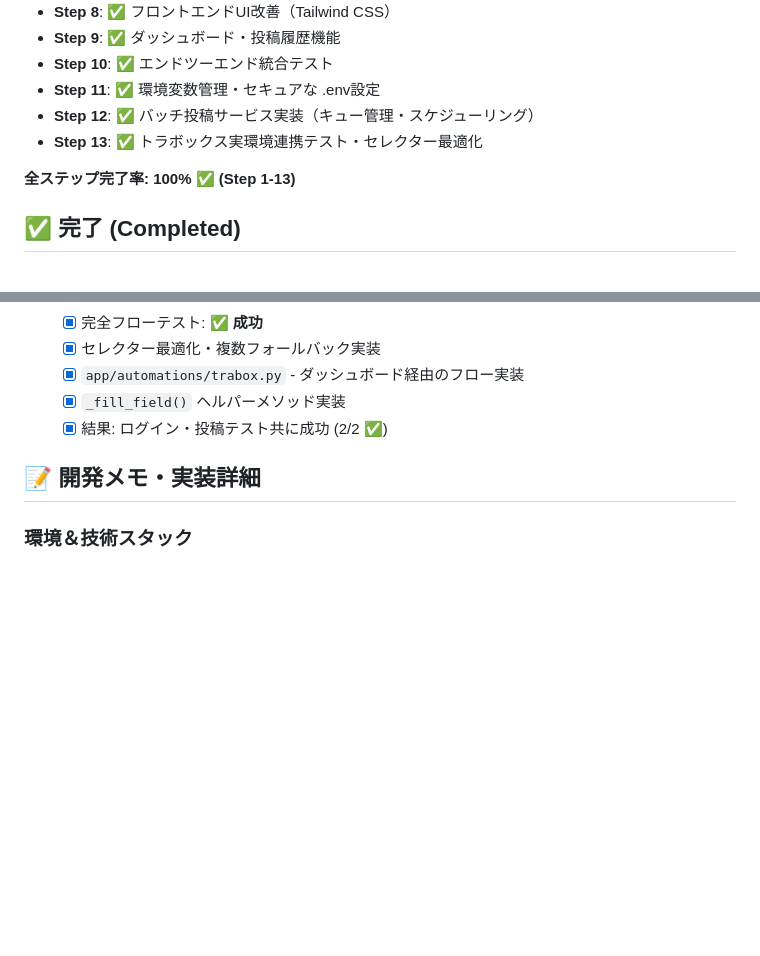
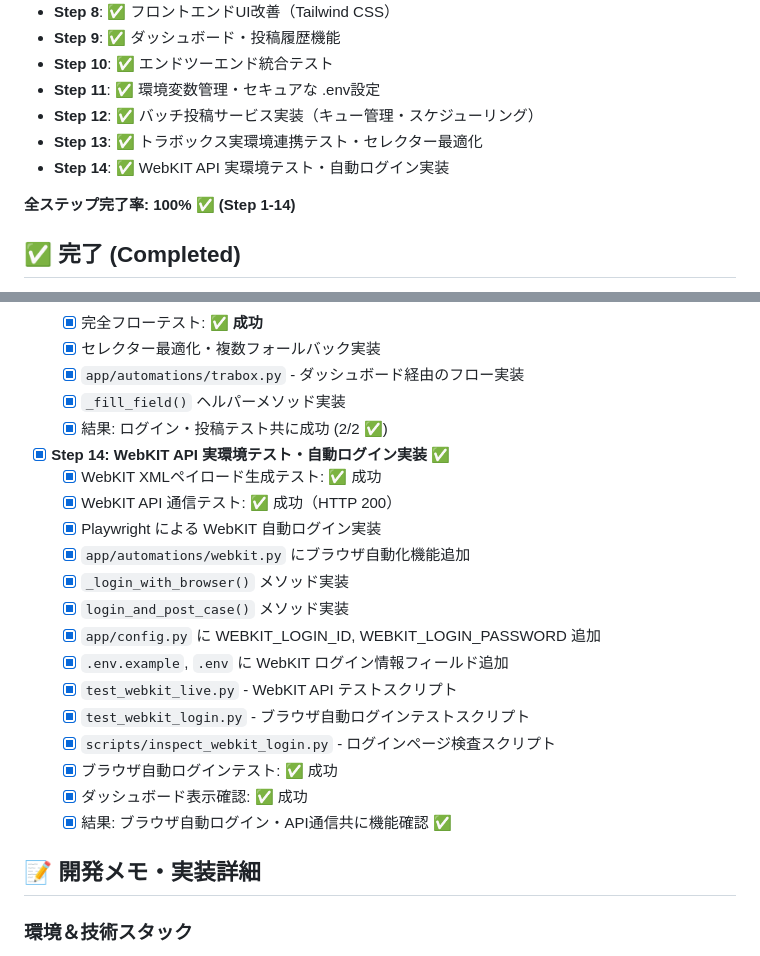
Before and after one commit to hiroto-aves/Carroo, a Markdown page: PROGRESS.md, 2 parts joined by grey strips. Drawn GitHub-style; blank space fills up the shorter version.

Commit message:
Update PROGRESS.md: Step 14 完成 - WebKIT API 実環境テスト・自動ログイン実装
実装完了:
✅ Step 14: WebKIT API 実環境テスト・自動ログイン実装
  - WebKIT XMLペイロード生成テスト: 成功
  - WebKIT API 通信テスト: 成功（HTTP 200）
  - Playwright ブラウザ自動ログイン: 成功
  - ダッシュボード表示確認: 成功

全ステップ完了率: 100% (Step 1-14 完成)

Co-Authored-By: Claude Haiku 4.5 <noreply@anthropic.com>

```diff
--- a/PROGRESS.md
+++ b/PROGRESS.md
@@ -23,8 +23,9 @@
 - **Step 11**: ✅ 環境変数管理・セキュアな .env設定
 - **Step 12**: ✅ バッチ投稿サービス実装（キュー管理・スケジューリング）
 - **Step 13**: ✅ トラボックス実環境連携テスト・セレクター最適化
+- **Step 14**: ✅ WebKIT API 実環境テスト・自動ログイン実装
 
-**全ステップ完了率: 100% ✅ (Step 1-13)**
+**全ステップ完了率: 100% ✅ (Step 1-14)**
 
 ## ✅ 完了 (Completed)
 - [x] 新要件の定義と技術選定の刷新 (FastAPI + Playwright + Tailwind CSS)
@@ -137,6 +138,21 @@
   - [x] `app/automations/trabox.py` - ダッシュボード経由のフロー実装
   - [x] `_fill_field()` ヘルパーメソッド実装
   - [x] 結果: ログイン・投稿テスト共に成功 (2/2 ✅)
+- [x] **Step 14: WebKIT API 実環境テスト・自動ログイン実装** ✅
+  - [x] WebKIT XMLペイロード生成テスト: ✅ 成功
+  - [x] WebKIT API 通信テスト: ✅ 成功（HTTP 200）
+  - [x] Playwright による WebKIT 自動ログイン実装
+  - [x] `app/automations/webkit.py` にブラウザ自動化機能追加
+  - [x] `_login_with_browser()` メソッド実装
+  - [x] `login_and_post_case()` メソッド実装
+  - [x] `app/config.py` に WEBKIT_LOGIN_ID, WEBKIT_LOGIN_PASSWORD 追加
+  - [x] `.env.example`, `.env` に WebKIT ログイン情報フィールド追加
+  - [x] `test_webkit_live.py` - WebKIT API テストスクリプト
+  - [x] `test_webkit_login.py` - ブラウザ自動ログインテストスクリプト
+  - [x] `scripts/inspect_webkit_login.py` - ログインページ検査スクリプト
+  - [x] ブラウザ自動ログインテスト: ✅ 成功
+  - [x] ダッシュボード表示確認: ✅ 成功
+  - [x] 結果: ブラウザ自動ログイン・API通信共に機能確認 ✅
 
 ## 📝 開発メモ・実装詳細
 
```
